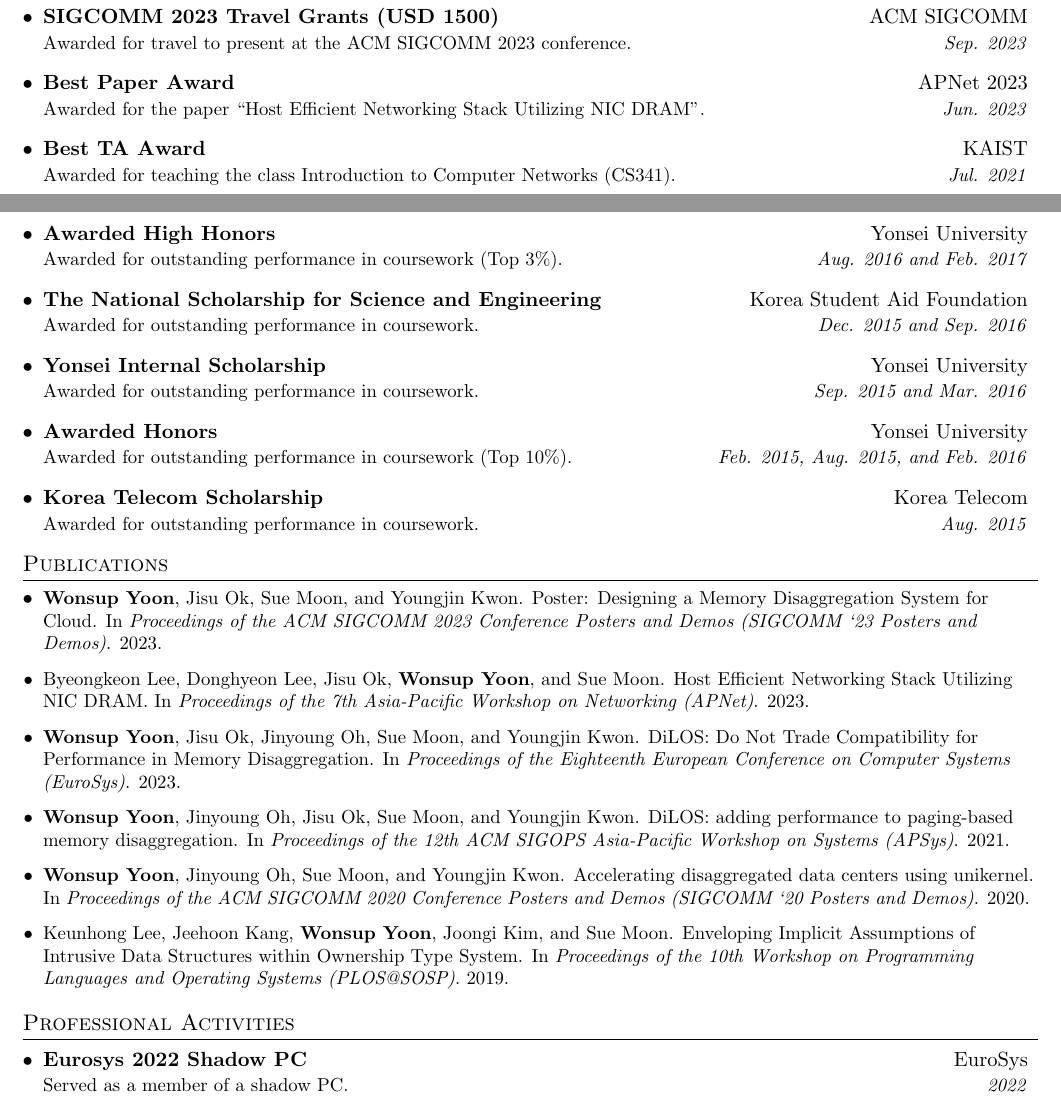
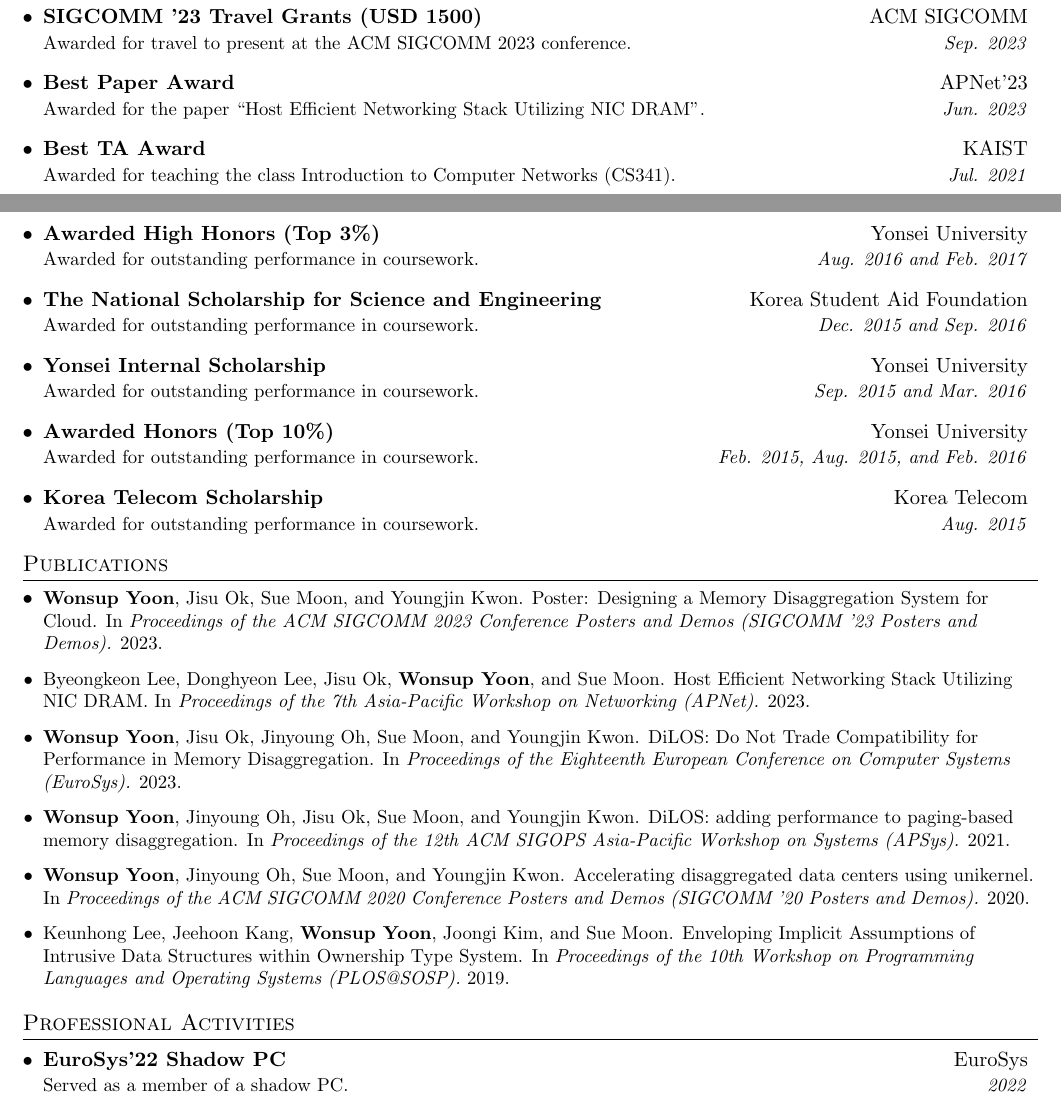
Before and after one commit to Pusnow/pusnow, a LaTeX CV (latex/cv.tex): two parts of pages 1 and 2 of 2, joined at a grey line, cut so that both start at the same text. Compiled offline with pdfLaTeX.

Commit message:
refactor

```diff
--- a/latex/cv.tex
+++ b/latex/cv.tex
@@ -181,51 +181,39 @@
 %-----------AWARD-----------------
 \section{Awards and Honors}
 \resumeSubHeadingListStart
-\resumeSubheading
-{SIGCOMM 2023 Travel Grants (USD 1500)}{ACM SIGCOMM}
-{Awarded for travel to present at the ACM SIGCOMM 2023 conference.}{Sep. 2023}
-\resumeSubheading
-{Best Paper Award}{APNet 2023}
-{Awarded for the paper ``Host Efficient Networking Stack Utilizing NIC DRAM''.}{Jun. 2023}
-\resumeSubheading
-{Best TA Award}{KAIST}
-{Awarded for teaching the class Introduction to Computer Networks (CS341).}{Jul. 2021}
-\resumeSubheading
-{Awarded High Honors}{Yonsei University}
-{Awarded for outstanding performance in coursework (Top 3\%).}{Aug. 2016 and Feb. 2017}
-\resumeSubheading
-{The National Scholarship for Science and Engineering}{Korea Student Aid Foundation}
-{Awarded for outstanding performance in coursework.}{Dec. 2015 and Sep. 2016}
-\resumeSubheading
-{Yonsei Internal Scholarship}{Yonsei University}
-{Awarded for outstanding performance in coursework.}{Sep. 2015 and Mar. 2016}
-\resumeSubheading
-{Awarded Honors}{Yonsei University}
-{Awarded for outstanding performance in coursework (Top 10\%).}{Feb. 2015, Aug. 2015, and Feb. 2016}
-\resumeSubheading
-{Korea Telecom Scholarship}{Korea Telecom}
-{Awarded for outstanding performance in coursework.}{Aug. 2015}
+%%% pusnow award start %%%
+\resumeSubheading {SIGCOMM '23 Travel Grants (USD 1500)}{ACM SIGCOMM}{Awarded for travel to present at the ACM SIGCOMM 2023 conference.}{Sep. 2023}
+\resumeSubheading {Best Paper Award}{APNet'23}{Awarded for the paper ``Host Efficient Networking Stack Utilizing NIC DRAM''.}{Jun. 2023}
+\resumeSubheading {Best TA Award}{KAIST}{Awarded for teaching the class Introduction to Computer Networks (CS341).}{Jul. 2021}
+\resumeSubheading {Awarded High Honors (Top 3\%)}{Yonsei University}{Awarded for outstanding performance in coursework.}{Aug. 2016 and Feb. 2017}
+\resumeSubheading {The National Scholarship for Science and Engineering}{Korea Student Aid Foundation}{Awarded for outstanding performance in coursework.}{Dec. 2015 and Sep. 2016}
+\resumeSubheading {Yonsei Internal Scholarship}{Yonsei University}{Awarded for outstanding performance in coursework.}{Sep. 2015 and Mar. 2016}
+\resumeSubheading {Awarded Honors (Top 10\%)}{Yonsei University}{Awarded for outstanding performance in coursework.}{Feb. 2015, Aug. 2015, and Feb. 2016}
+\resumeSubheading {Korea Telecom Scholarship}{Korea Telecom}{Awarded for outstanding performance in coursework.}{Aug. 2015}
+%%% pusnow award end %%%
 \resumeSubHeadingListEnd
 
 
 %-----------PUBLICATION-----------------
 \section{Publications}
 \resumeSubHeadingListStart
-\resumePub{\textbf{Wonsup Yoon}, Jisu Ok, Sue Moon, and Youngjin Kwon. Poster: Designing a Memory Disaggregation System for Cloud. In \textit{Proceedings of the ACM SIGCOMM 2023 Conference Posters and Demos (SIGCOMM ‘23 Posters and Demos)}. 2023.}
-\resumePub{Byeongkeon Lee, Donghyeon Lee, Jisu Ok, \textbf{Wonsup Yoon}, and Sue Moon. Host Efficient Networking Stack Utilizing NIC DRAM. In \textit{Proceedings of the 7th Asia-Pacific Workshop on Networking (APNet)}. 2023.}
-\resumePub{\textbf{Wonsup Yoon}, Jisu Ok, Jinyoung Oh, Sue Moon, and Youngjin Kwon. DiLOS: Do Not Trade Compatibility for Performance in Memory Disaggregation. In \textit{Proceedings of the Eighteenth European Conference on Computer Systems (EuroSys)}. 2023.}
-\resumePub{\textbf{Wonsup Yoon}, Jinyoung Oh, Jisu Ok, Sue Moon, and Youngjin Kwon. DiLOS: adding performance to paging-based memory disaggregation. In \textit{Proceedings of the 12th ACM SIGOPS Asia-Pacific Workshop on Systems (APSys)}. 2021.}
-\resumePub{\textbf{Wonsup Yoon}, Jinyoung Oh, Sue Moon, and Youngjin Kwon. Accelerating disaggregated data centers using unikernel. In \textit{Proceedings of the ACM SIGCOMM 2020 Conference Posters and Demos (SIGCOMM ‘20 Posters and Demos)}. 2020.}
-\resumePub{Keunhong Lee, Jeehoon Kang, \textbf{Wonsup Yoon}, Joongi Kim, and Sue Moon. Enveloping Implicit Assumptions of Intrusive Data Structures within Ownership Type System. In \textit{Proceedings of the 10th Workshop on Programming Languages and Operating Systems (PLOS@SOSP)}. 2019.}
+%%% pusnow publication start %%%
+\resumePub{\textbf{Wonsup Yoon}, Jisu Ok, Sue Moon, and Youngjin Kwon. Poster: Designing a Memory Disaggregation System for Cloud. In \textit{Proceedings of the ACM SIGCOMM 2023 Conference Posters and Demos (SIGCOMM '23 Posters and Demos).} 2023.}
+\resumePub{Byeongkeon Lee, Donghyeon Lee, Jisu Ok, \textbf{Wonsup Yoon}, and Sue Moon. Host Efficient Networking Stack Utilizing NIC DRAM. In \textit{Proceedings of the 7th Asia-Pacific Workshop on Networking (APNet).} 2023.}
+\resumePub{\textbf{Wonsup Yoon}, Jisu Ok, Jinyoung Oh, Sue Moon, and Youngjin Kwon. DiLOS: Do Not Trade Compatibility for Performance in Memory Disaggregation. In \textit{Proceedings of the Eighteenth European Conference on Computer Systems (EuroSys).} 2023.}
+\resumePub{\textbf{Wonsup Yoon}, Jinyoung Oh, Jisu Ok, Sue Moon, and Youngjin Kwon. DiLOS: adding performance to paging-based memory disaggregation. In \textit{Proceedings of the 12th ACM SIGOPS Asia-Pacific Workshop on Systems (APSys).} 2021.}
+\resumePub{\textbf{Wonsup Yoon}, Jinyoung Oh, Sue Moon, and Youngjin Kwon. Accelerating disaggregated data centers using unikernel. In \textit{Proceedings of the ACM SIGCOMM 2020 Conference Posters and Demos (SIGCOMM '20 Posters and Demos).} 2020.}
+\resumePub{Keunhong Lee, Jeehoon Kang, \textbf{Wonsup Yoon}, Joongi Kim, and Sue Moon. Enveloping Implicit Assumptions of Intrusive Data Structures within Ownership Type System. In \textit{Proceedings of the 10th Workshop on Programming Languages and Operating Systems (PLOS@SOSP).} 2019.}
+%%% pusnow publication end %%%
 \resumeSubHeadingListEnd
 
 %
 %--------PROFESSIONAL ACTIVITIES------------
 \section{Professional Activities}
 \resumeSubHeadingListStart
-\resumeSubheading
-{Eurosys 2022 Shadow PC}{EuroSys}
-{Served as a member of a shadow PC.}{2022}
+%%% pusnow activity start %%%
+\resumeSubheading{EuroSys'22 Shadow PC}{EuroSys}{Served as a member of a shadow PC.}{2022}
+%%% pusnow activity end %%%
 \resumeSubHeadingListEnd
 
 
```
Also changed, not shown: content/_index.md (+1 -1 lines), content/about-ko.md (+1 -1 lines), data/pusnow.toml (+16 -1 lines), 2 other files.
